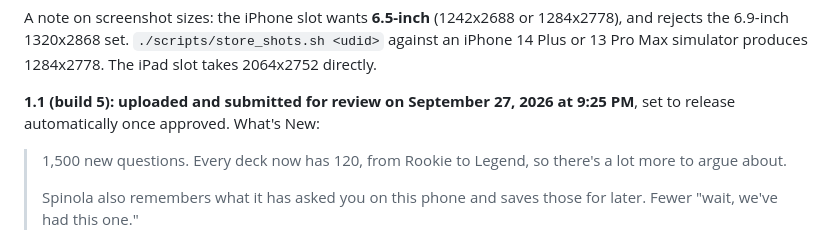
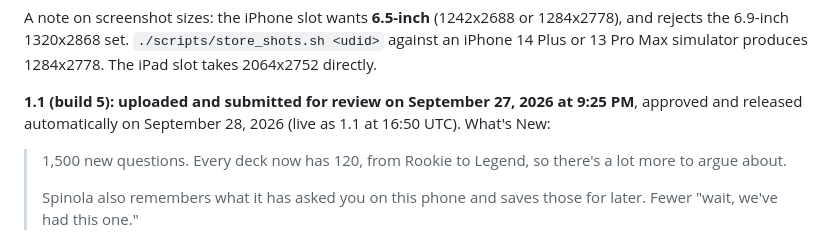
Before and after one commit to nsgnoah/ola-ball, a Markdown page: docs/APP-STORE.md, the part around the change. Drawn GitHub-style.

Commit message:
Record 1.1 approved and live
Co-Authored-By: Claude Opus 5.5 <noreply@anthropic.com>

```diff
--- a/docs/APP-STORE.md
+++ b/docs/APP-STORE.md
@@ -84,7 +84,7 @@ A note on screenshot sizes: the iPhone slot wants **6.5-inch** (1242x2688 or 128
 the 6.9-inch 1320x2868 set. `./scripts/store_shots.sh <udid>` against an iPhone 14 Plus or 13 Pro Max
 simulator produces 1284x2778. The iPad slot takes 2064x2752 directly.
 
-**1.1 (build 5): uploaded and submitted for review on September 27, 2026 at 9:25 PM**, set to release automatically once approved. What's New:
+**1.1 (build 5): uploaded and submitted for review on September 27, 2026 at 9:25 PM**, approved and released automatically on September 28, 2026 (live as 1.1 at 16:50 UTC). What's New:
 
 > 1,500 new questions. Every deck now has 120, from Rookie to Legend, so there's a lot more to argue about.
 >
```
